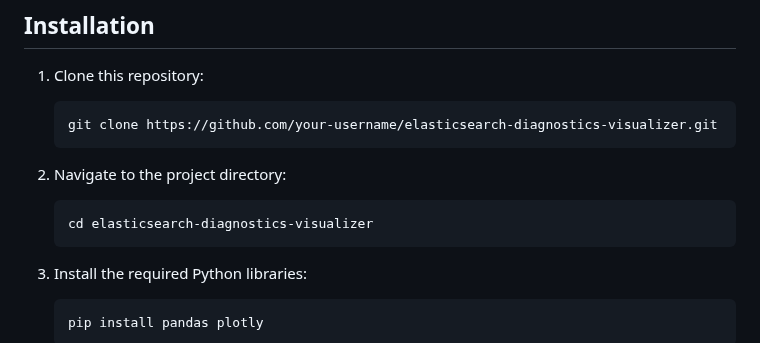
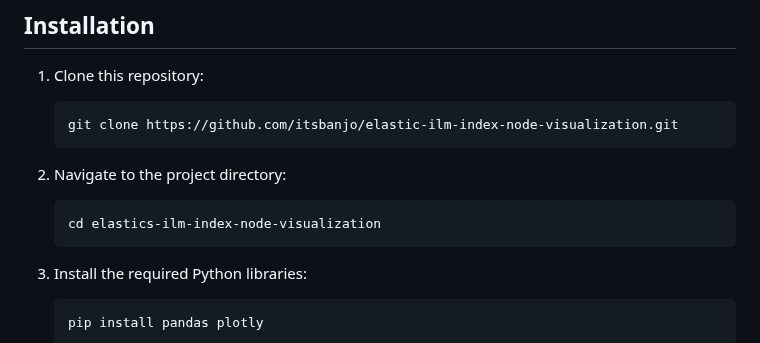
Before and after one commit to itsbanjo/elastic-ilm-index-node-visualization, a Markdown page: README.md, the part around the change. GitHub-like rendering.

````diff
--- a/README.md
+++ b/README.md
@@ -22,12 +22,12 @@ This tool is not officially supported by Elastic and is not a part of the offici
 
 1. Clone this repository:
    ```
-   git clone https://github.com/your-username/elasticsearch-diagnostics-visualizer.git
+   git clone https://github.com/itsbanjo/elastic-ilm-index-node-visualization.git
    ```
 
 2. Navigate to the project directory:
    ```
-   cd elasticsearch-diagnostics-visualizer
+   cd elastics-ilm-index-node-visualization
    ```
 
 3. Install the required Python libraries:
````
